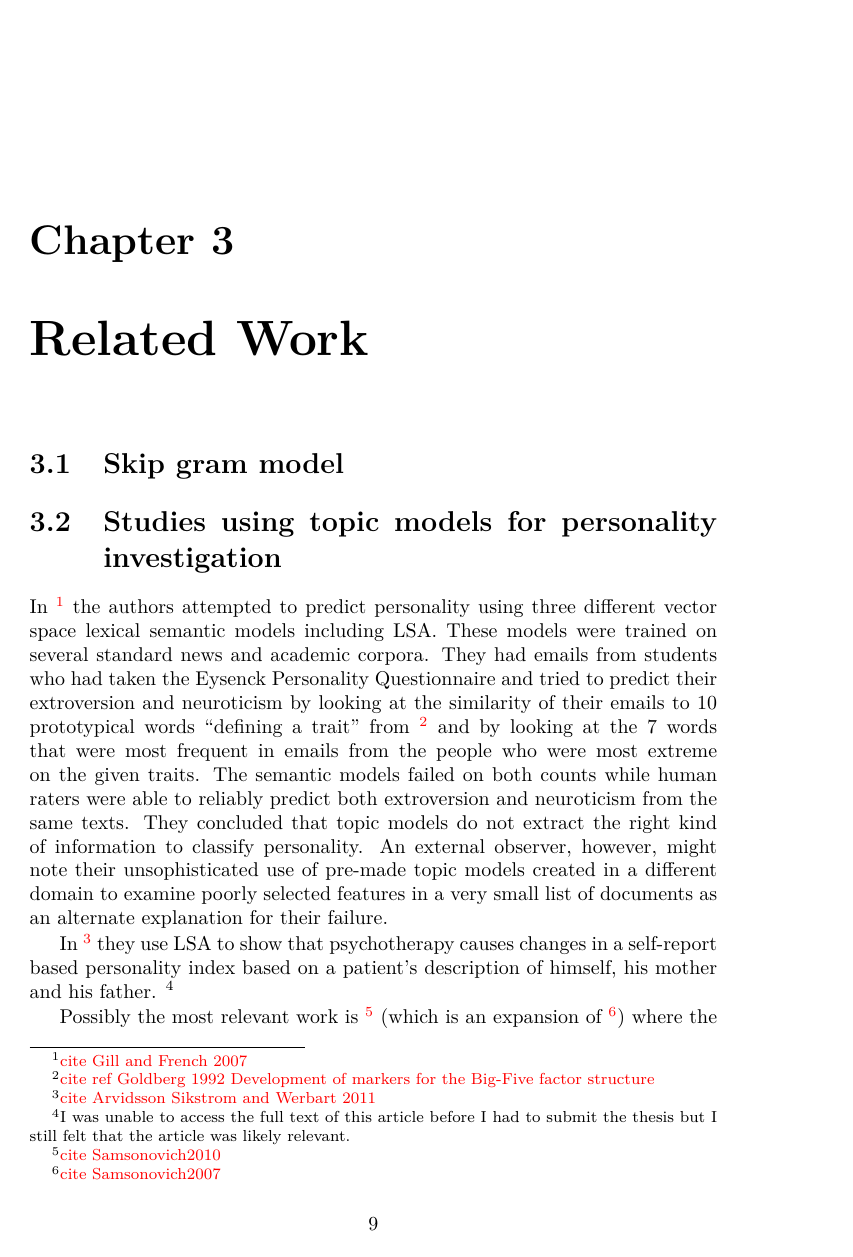
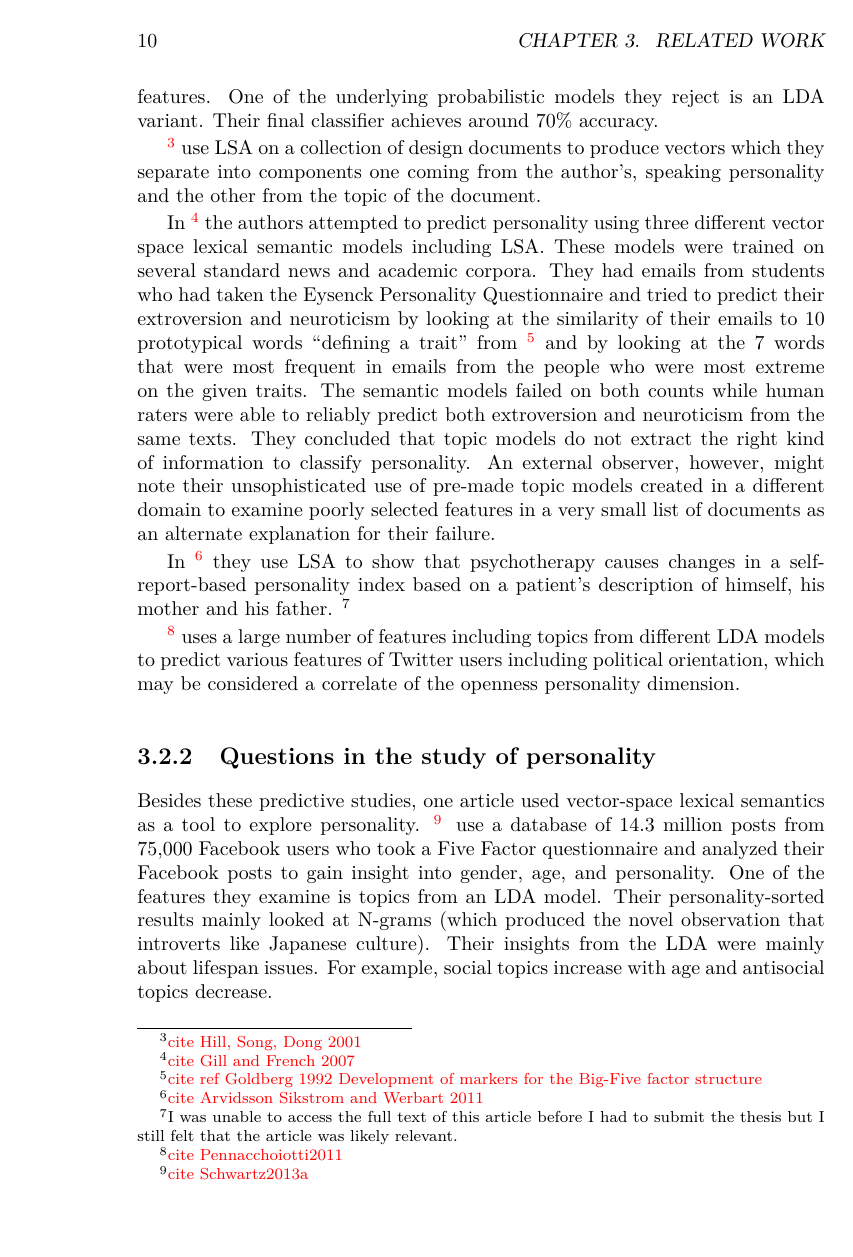
Before and after one commit to RadixSeven/SummitPaper2013, a LaTeX thesis (MSThesis/intro+background.tex): page 13 of 14 before the commit and page 14 of 15 after it. Compiled offline with pdfLaTeX.

Commit message:
Finished related work for topic models and personality

```diff
--- a/MSThesis/intro+background.tex
+++ b/MSThesis/intro+background.tex
@@ -331,4 +333,3 @@ p.284}
 
 \section{Skip gram model}
 
-\section{Studies using topic models for personality investigation}
@@ -335,3 +363,10 @@ p.284}
+individual emails using hand-selected features. One of the underlying
+probabilistic models they reject is an LDA variant. Their final classifier
+achieves around 70\% accuracy.
+
+\todo{cite Hill, Song, Dong 2001} use LSA on a collection of design documents
+to produce vectors which they separate into components one coming from
+the author's, speaking personality and the other from the topic of the document.
 
 In \todo{cite Gill and French 2007} the authors attempted to predict personality
 using three different vector space lexical semantic models including LSA. These
@@ -350,11 +385,30 @@ models created in a different domain to examine poorly selected features in
 a very small list of documents as an alternate explanation for their failure.
 
 In \todo{cite Arvidsson Sikstrom and Werbart 2011} they use LSA to show that
-psychotherapy causes changes in a self-report based personality index based
+psychotherapy causes changes in a self-report-based personality index based
 on a patient's description of himself, his mother and his father.
 \footnote{I was unable to access the full text of this article before I
 had to submit the thesis but I still felt that the article was likely
 relevant.}
 
+\todo{cite Pennacchoiotti2011} uses a large number of features including topics
+from different LDA models to predict various features of Twitter users including
+political orientation, which may be considered a correlate of the openness
+personality dimension.
+
+\subsection{Questions in the study of personality}
+
+Besides these predictive studies, one article used vector-space lexical
+semantics as a tool to explore personality. \todo{cite Schwartz2013a} use a
+database of 14.3 million posts from 75,000
+Facebook users who took a Five Factor questionnaire and analyzed their Facebook
+posts to gain insight into gender, age, and personality. One of the features
+they examine is topics from an LDA model. Their personality-sorted results
+mainly looked at N-grams (which produced the novel observation that introverts
+like Japanese culture). Their insights from the LDA were mainly about lifespan
+issues. For example, social
+topics increase with age and antisocial topics decrease.
+
+\subsection{Serendipitously discovered personality factors}
+
 Possibly the most relevant work is \todo{cite Samsonovich2010} (which is an
-expansion of \todo{cite Samsonovich2007}) where the authors
```
Also changed, not shown: MSThesis/intro+background.tex (37 more changed lines).
